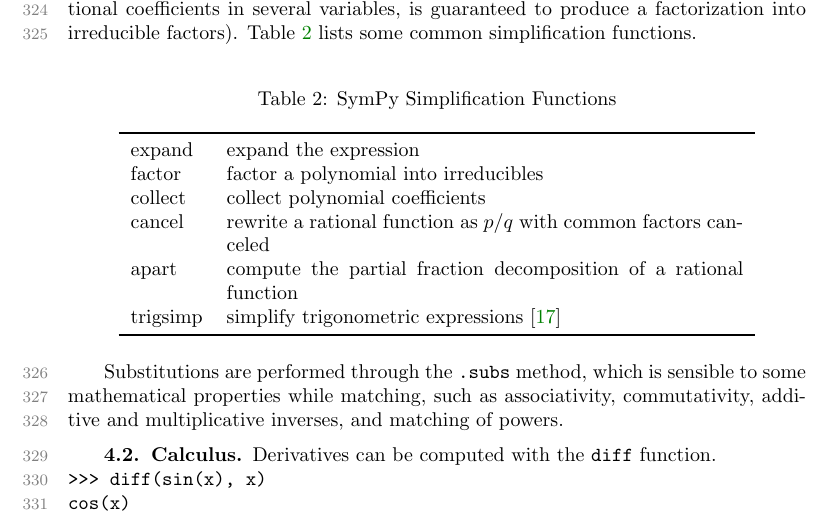
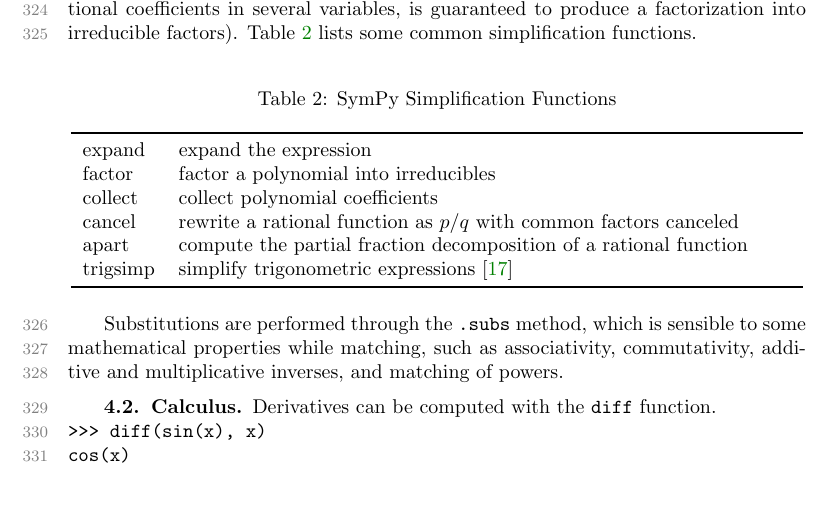
Before and after one commit to scolobb/sympy-paper, a LaTeX paper (paper.tex, which reads simplification.tex): part of page 9 of 25, cut so that both start at the same text, the shorter picture padded with empty space. Compiled offline with pdfLaTeX; a LaTeX package or settings file that is missing is left out.

Commit message:
Use consistent width for the simplification table

```diff
--- a/simplification.tex
+++ b/simplification.tex
@@ -24,7 +24,7 @@
 
 % TODO: add a simple example for each
 % TODO: fix the formatting
-\begin{longtable}[htbc]{lp{0.7\linewidth}}
+\begin{longtable}[htbc]{lp{0.83\linewidth}}
 \caption{SymPy Simplification Functions\label{simplify-table}}\\
 \toprule
 expand & expand the expression \\
```
